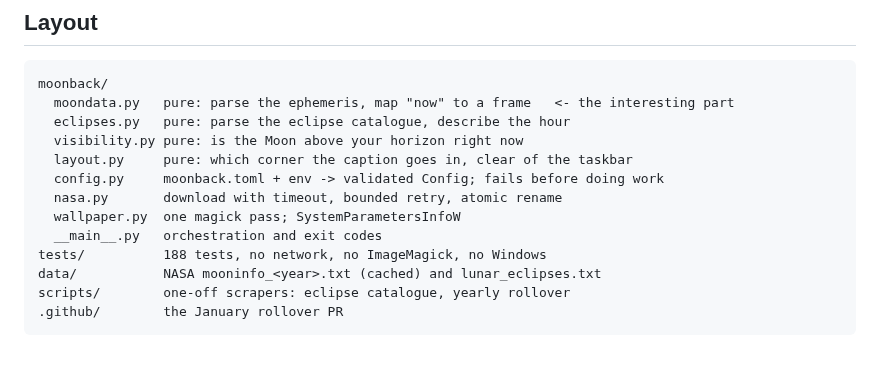
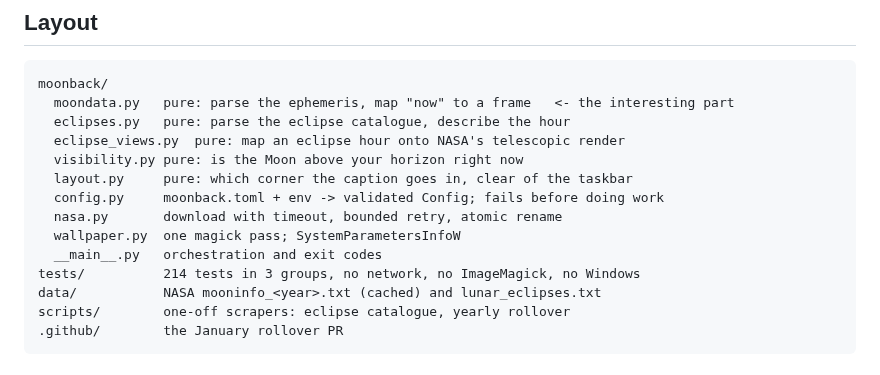
Before and after one commit to Lob26/moon-phase-background-windows, a Markdown page: README.md, the part around one of its changes. Drawn GitHub-style.

```diff
--- a/README.md
+++ b/README.md
@@ -391,13 +432,14 @@ else currently uses that.
 moonback/
   moondata.py   pure: parse the ephemeris, map "now" to a frame   <- the interesting part
   eclipses.py   pure: parse the eclipse catalogue, describe the hour
+  eclipse_views.py  pure: map an eclipse hour onto NASA's telescopic render
   visibility.py pure: is the Moon above your horizon right now
   layout.py     pure: which corner the caption goes in, clear of the taskbar
   config.py     moonback.toml + env -> validated Config; fails before doing work
   nasa.py       download with timeout, bounded retry, atomic rename
   wallpaper.py  one magick pass; SystemParametersInfoW
   __main__.py   orchestration and exit codes
-tests/          188 tests, no network, no ImageMagick, no Windows
+tests/          214 tests in 3 groups, no network, no ImageMagick, no Windows
 data/           NASA mooninfo_<year>.txt (cached) and lunar_eclipses.txt
 scripts/        one-off scrapers: eclipse catalogue, yearly rollover
 .github/        the January rollover PR
```
Also changed, not shown: other parts of README.md (+47 -6 lines), INSTALL.md (+23 -0 lines), docs/eclipse-red.jpg (added).
